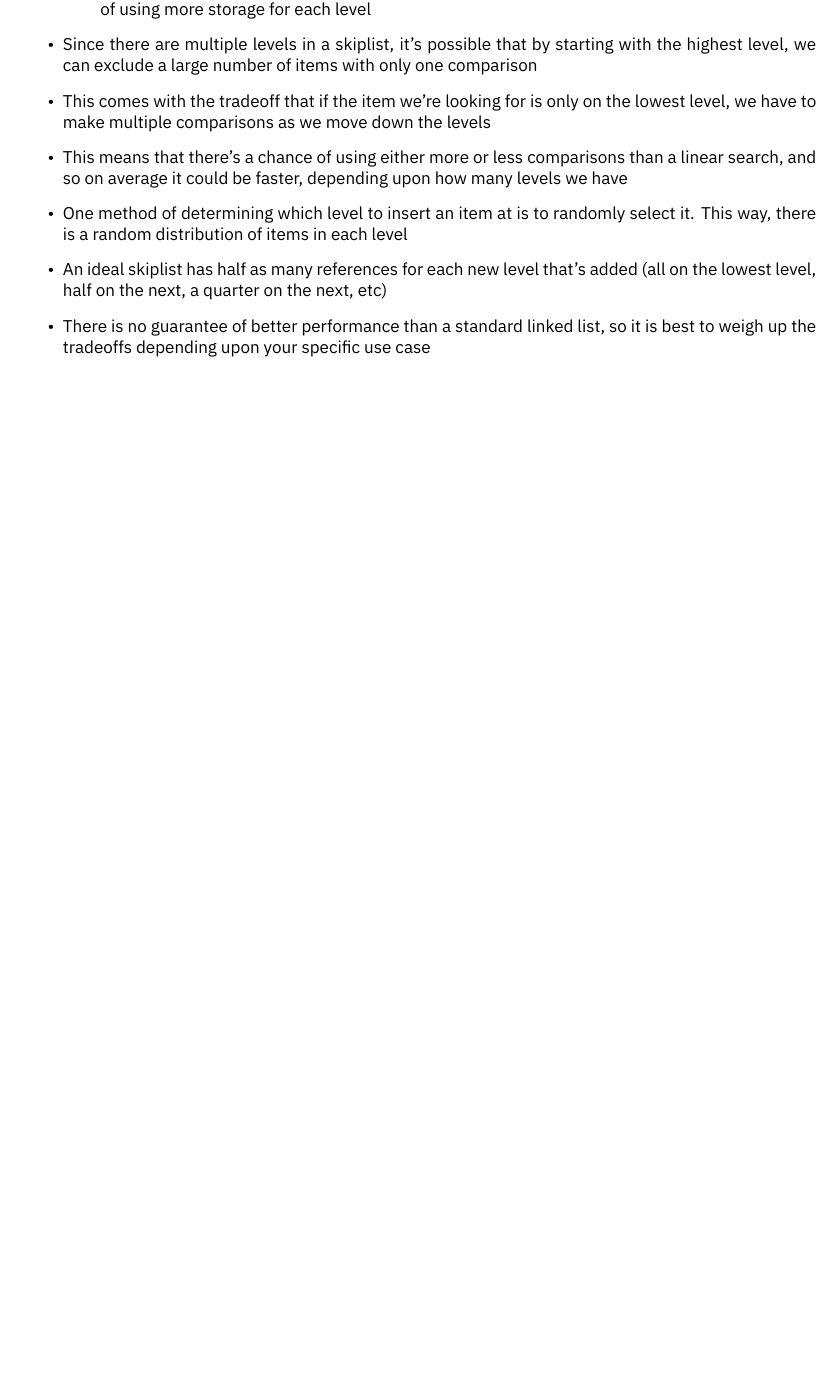
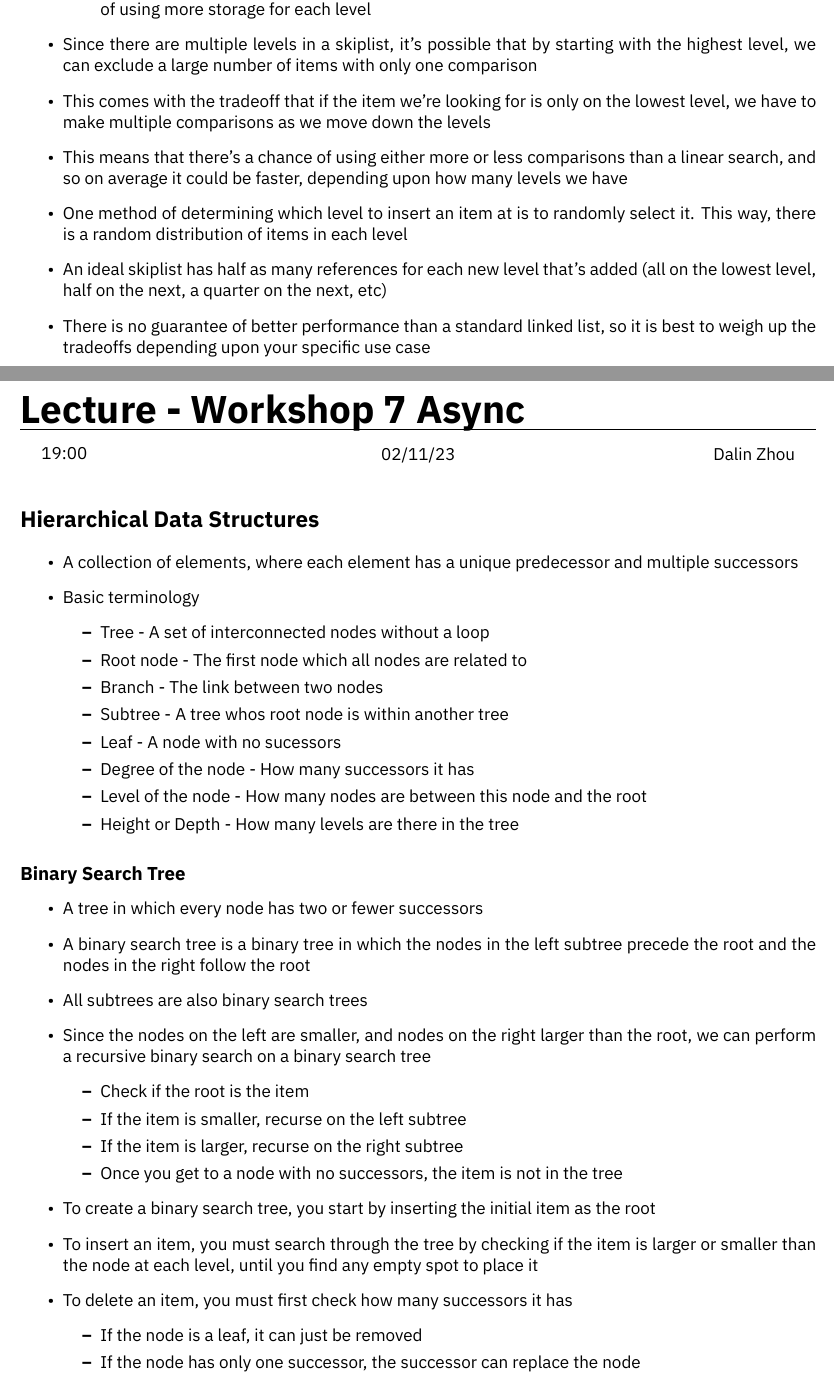
Before and after one commit to HughTB/cs-notes, a LaTeX thesis (2nd-year/m21270-dsalg/m21270.tex, which reads 2nd-year/m21270-dsalg/sessions/async-5.tex): part of page 12 of 12 before the commit and two parts of pages 12 and 13 of 14 after it, the two joined at a grey line, cut so that both start at the same text, the shorter picture padded with empty space. The pictures show the PDF file 2nd-year/m21270-dsalg/m21270.pdf that the author committed with the source.

Commit message:
add dsalg async5

```diff
--- /dev/null
+++ b/2nd-year/m21270-dsalg/sessions/async-5.tex
@@ -0,0 +1,52 @@
+\lecture{Workshop 7 Async}{19:00}{02/11/23}{Dalin Zhou}
+
+\section*{Hierarchical Data Structures}
+
+\begin{itemize}
+  \item A collection of elements, where each element has a unique predecessor and multiple successors
+  \item Basic terminology
+  \begin{itemize}
+    \item Tree - A set of interconnected nodes without a loop
+    \item Root node - The first node which all nodes are related to
+    \item Branch - The link between two nodes
+    \item Subtree - A tree whos root node is within another tree
+    \item Leaf - A node with no sucessors
+    \item Degree of the node - How many successors it has
+    \item Level of the node - How many nodes are between this node and the root
+    \item Height or Depth - How many levels are there in the tree
+  \end{itemize}
+\end{itemize}
+
+\subsection*{Binary Search Tree}
+
+\begin{itemize}
+  \item A tree in which every node has two or fewer successors
+  \item A binary search tree is a binary tree in which the nodes in the left subtree precede the root and the nodes in the right follow the root
+  \item All subtrees are also binary search trees
+  \item Since the nodes on the left are smaller, and nodes on the right larger than the root, we can perform a recursive binary search on a binary search tree
+  \begin{itemize}
+    \item Check if the root is the item
+    \item If the item is smaller, recurse on the left subtree
+    \item If the item is larger, recurse on the right subtree
+    \item Once you get to a node with no successors, the item is not in the tree
+  \end{itemize}
+  \item To create a binary search tree, you start by inserting the initial item as the root
+  \item To insert an item, you must search through the tree by checking if the item is larger or smaller than the node at each level, until you find any empty spot to place it
+  \item To delete an item, you must first check how many successors it has
+  \begin{itemize}
+    \item If the node is a leaf, it can just be removed
+    \item If the node has only one successor, the successor can replace the node
+    \item If the node has two successors, you take either the right-most item in the left subtree or the left-most item in the right subtree. Since these nodes may have successors, you have to recurse over the subtrees to ensure they are still BSTs
+    \item Since there are two options available, the deletion of a node with two sucessors usually has two correct answers so the implementation will need to pick between them
+  \end{itemize}
+  \item A balanced binary search tree is one in which all leaf nodes are of the same degree
+  \begin{itemize}
+    \item A balanced tree is important as it allows half of the items in the tree to be disregarded for each comparison
+  \end{itemize}
+\end{itemize}
+
+\subsection*{Traversal of BSTs}
+
+\begin{itemize}
+  \item Depth First Traversal
+  \begin{itemize}
@@ -0,0 +57 @@
+    \begin{itemize}
@@ -0,0 +61,4 @@
+    \end{itemize}
+  \end{itemize}
+  \item Breadth First Traversal
+  \begin{itemize}
@@ -0,0 +69,2 @@
+  \end{itemize}
+\end{itemize}
```
Also changed, not shown: 2nd-year/m21270-dsalg/m21270.tex (+1 -0 lines), 2nd-year/m21270-dsalg/sessions/async-5.md (deleted, +0 -50 lines), 2nd-year/m21270-dsalg/m21270.pdf, 2nd-year/m21270-dsalg/sessions/async-5.tex (11 more changed lines).
